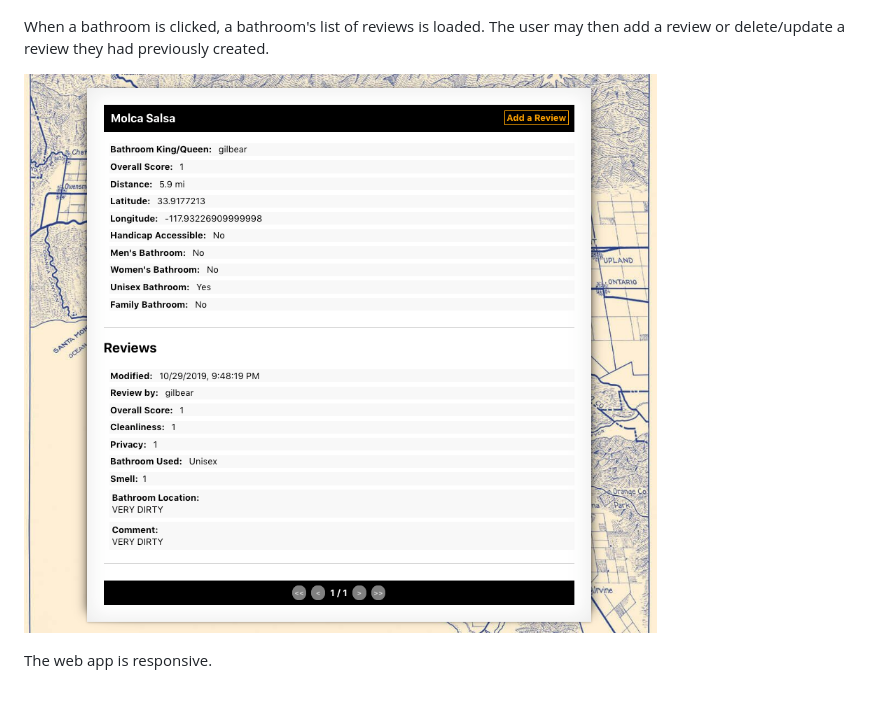
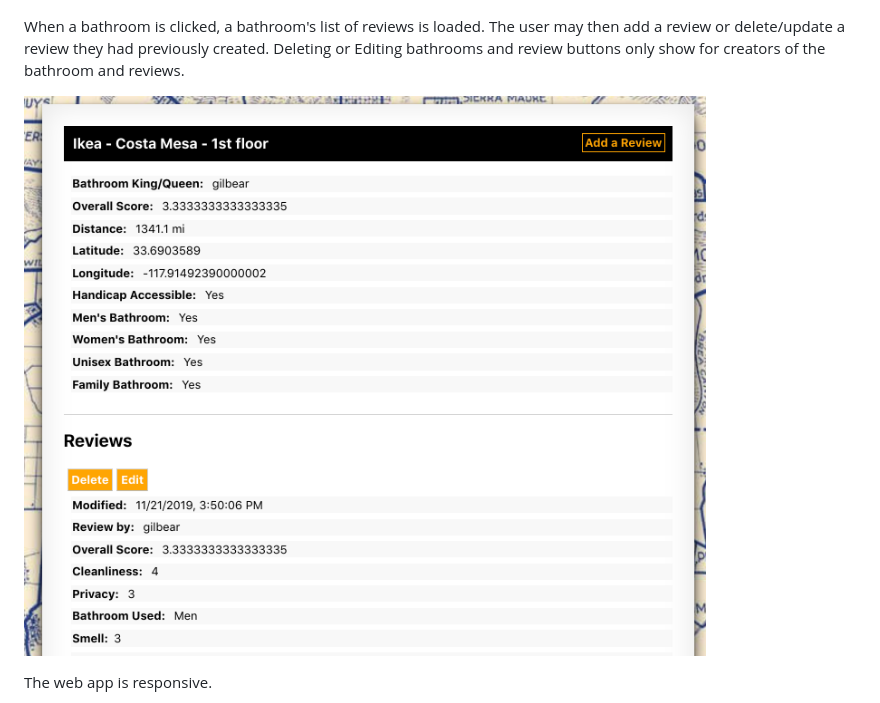
Before and after one commit to gbertkim/pooper, a Markdown page: README.md, the part around the change. Drawn GitHub-style; pictures changed too: sample/sample_4.png.

Commit message:
changed readme sample picture 4

```diff
--- a/README.md
+++ b/README.md
@@ -32,6 +32,7 @@ Example of the search results with filter options. The user may add a bathroom o
 ![Bathrooms List](sample/sample_3.png "Bathrooms List")
 
 When a bathroom is clicked, a bathroom's list of reviews is loaded. The user may then add a review or delete/update a review they had previously created.
+Deleting or Editing bathrooms and review buttons only show for creators of the bathroom and reviews.
 
 ![Reviews List](sample/sample_4.png "Reviews List")
 
```
